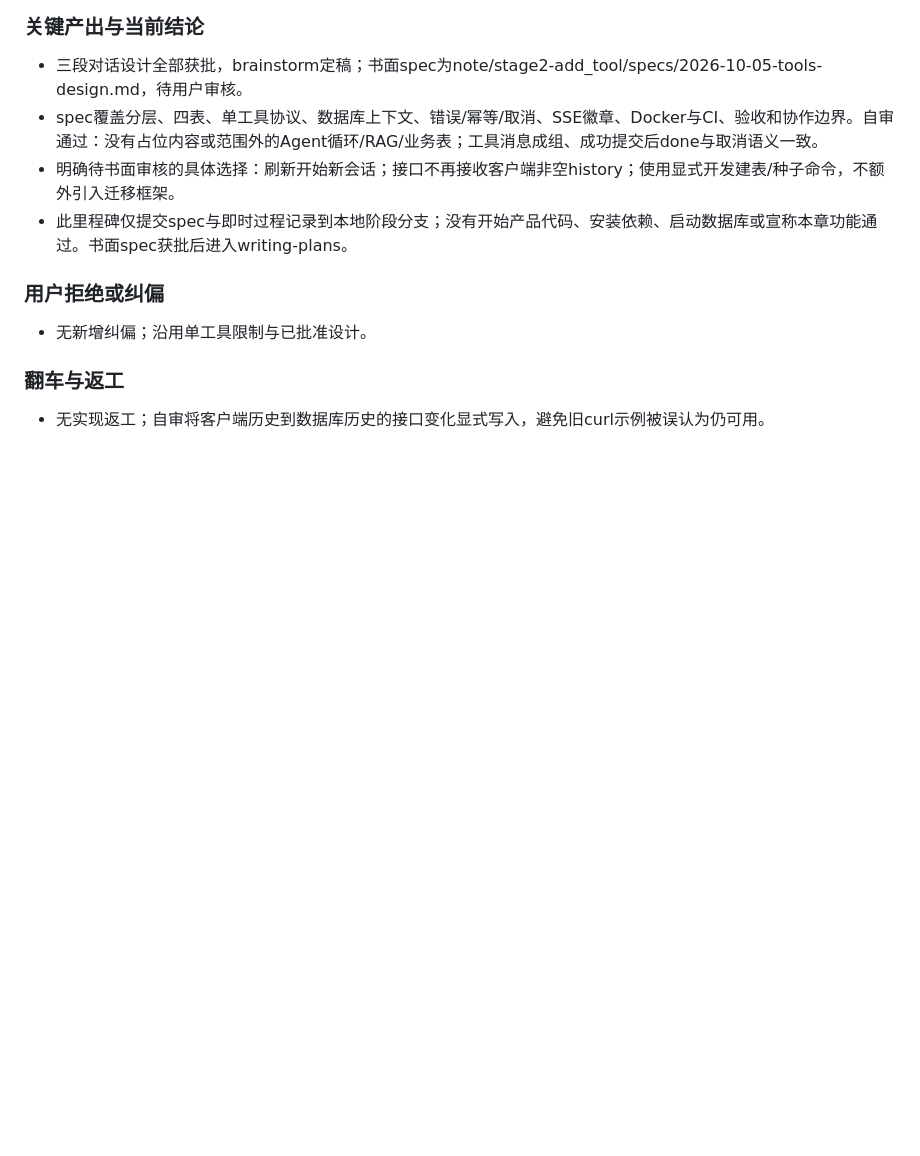
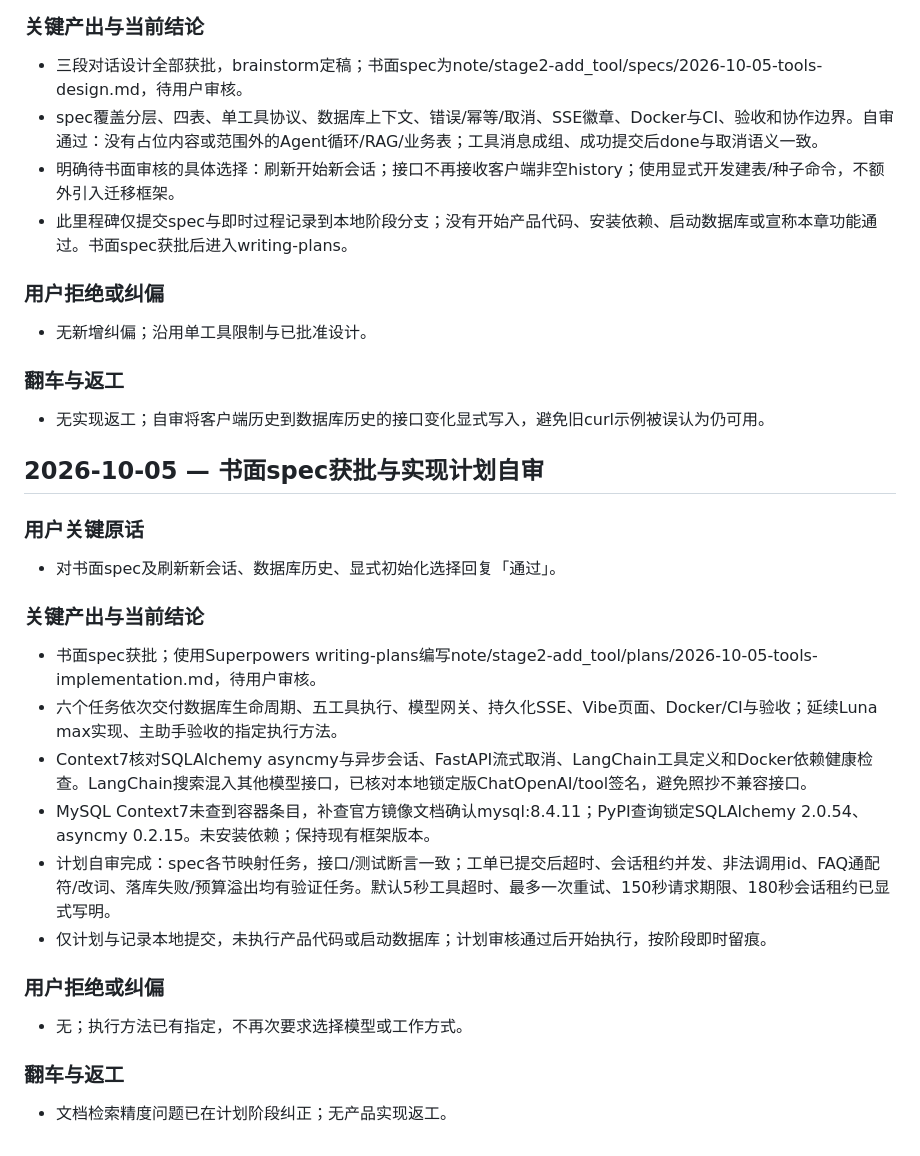
Before and after one commit to MortyYJT/commerce-support-agent, a Markdown page: note/stage2-add_tool/development-log.md, the part around the change. Drawn GitHub-style; blank space fills up the shorter version.

Commit message:
docs(stage2): plan the single-tool chat implementation
- Define six dependent tasks with concrete interfaces and acceptance checks.
- Pin documented database dependencies and preserve the Luna implementation workflow.
- Verify specification coverage, failure cases, and staged whitespace.

```diff
--- a/note/stage2-add_tool/development-log.md
+++ b/note/stage2-add_tool/development-log.md
@@ -135,3 +135,26 @@
 ### 翻车与返工
 
 - 无实现返工；自审将客户端历史到数据库历史的接口变化显式写入，避免旧curl示例被误认为仍可用。
+
+## 2026-10-05 — 书面spec获批与实现计划自审
+
+### 用户关键原话
+
+- 对书面spec及刷新新会话、数据库历史、显式初始化选择回复「通过」。
+
+### 关键产出与当前结论
+
+- 书面spec获批；使用Superpowers writing-plans编写note/stage2-add_tool/plans/2026-10-05-tools-implementation.md，待用户审核。
+- 六个任务依次交付数据库生命周期、五工具执行、模型网关、持久化SSE、Vibe页面、Docker/CI与验收；延续Luna max实现、主助手验收的指定执行方法。
+- Context7核对SQLAlchemy asyncmy与异步会话、FastAPI流式取消、LangChain工具定义和Docker依赖健康检查。LangChain搜索混入其他模型接口，已核对本地锁定版ChatOpenAI/tool签名，避免照抄不兼容接口。
+- MySQL Context7未查到容器条目，补查官方镜像文档确认mysql:8.4.11；PyPI查询锁定SQLAlchemy 2.0.54、asyncmy 0.2.15。未安装依赖；保持现有框架版本。
+- 计划自审完成：spec各节映射任务，接口/测试断言一致；工单已提交后超时、会话租约并发、非法调用id、FAQ通配符/改词、落库失败/预算溢出均有验证任务。默认5秒工具超时、最多一次重试、150秒请求期限、180秒会话租约已显式写明。
+- 仅计划与记录本地提交，未执行产品代码或启动数据库；计划审核通过后开始执行，按阶段即时留痕。
+
+### 用户拒绝或纠偏
+
+- 无；执行方法已有指定，不再次要求选择模型或工作方式。
+
+### 翻车与返工
+
+- 文档检索精度问题已在计划阶段纠正；无产品实现返工。
```
Also changed, not shown: 1 other file.
